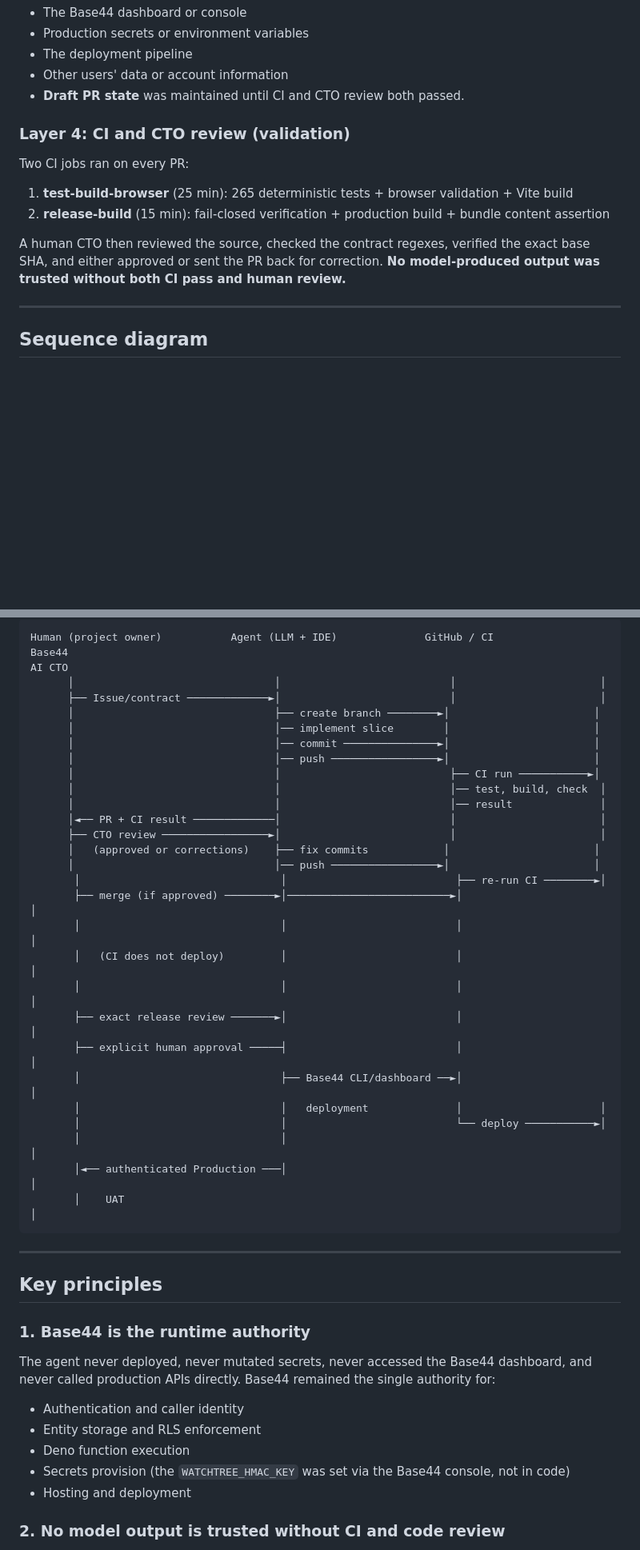
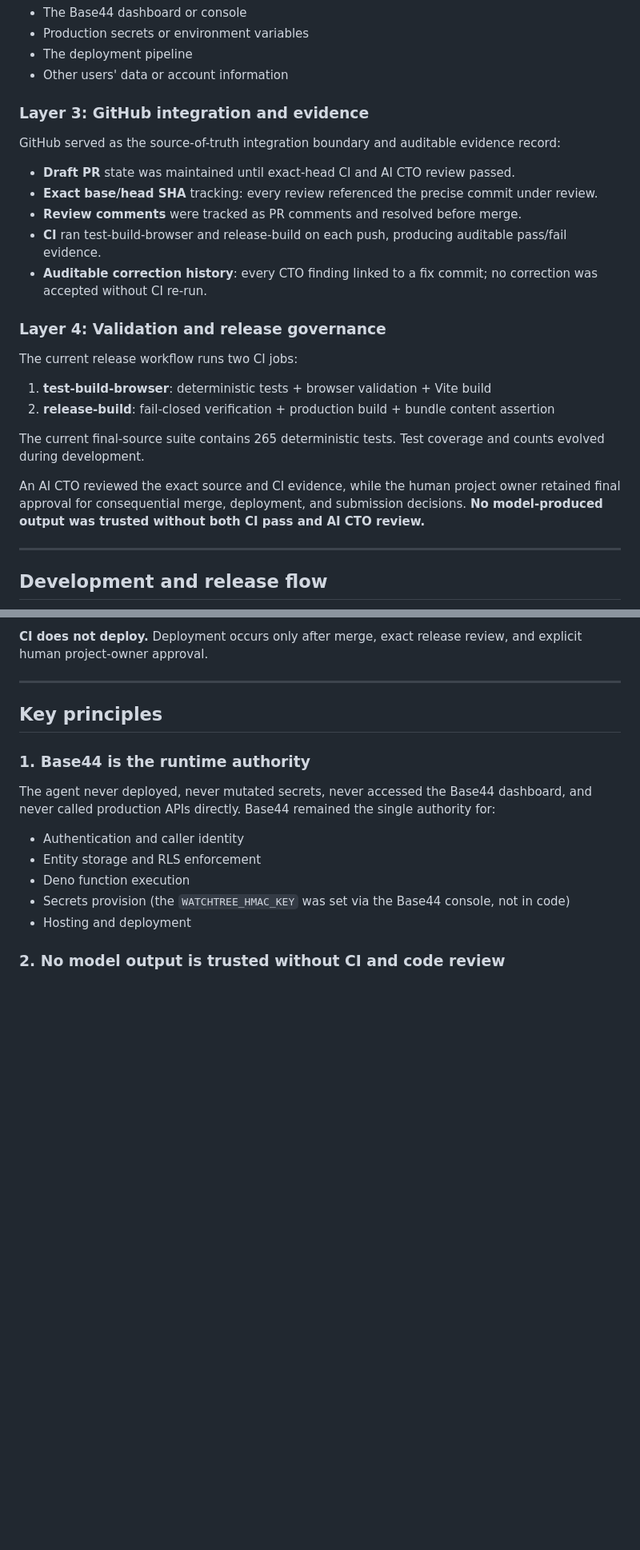
Before and after one commit to skerishKang/base44-resonance, a Markdown page: docs/submission/AGENTIC_DEVELOPMENT_METHOD.md, 2 parts joined by grey strips. Shown at 80% size. GitHub-like rendering; blank space fills up the shorter version.

Commit message:
docs(submission): restore Layer 3, correct role model and CI history in AGENTIC_DEVELOPMENT_METHOD

````diff
--- a/docs/submission/AGENTIC_DEVELOPMENT_METHOD.md
+++ b/docs/submission/AGENTIC_DEVELOPMENT_METHOD.md
@@ -30,18 +30,29 @@ The agent never accessed:
 - Production secrets or environment variables
 - The deployment pipeline
 - Other users' data or account information
-- **Draft PR state** was maintained until CI and CTO review both passed.
 
-### Layer 4: CI and CTO review (validation)
+### Layer 3: GitHub integration and evidence
 
-Two CI jobs ran on every PR:
+GitHub served as the source-of-truth integration boundary and auditable evidence record:
 
-1. **test-build-browser** (25 min): 265 deterministic tests + browser validation + Vite build
-2. **release-build** (15 min): fail-closed verification + production build + bundle content assertion
+- **Draft PR** state was maintained until exact-head CI and AI CTO review passed.
+- **Exact base/head SHA** tracking: every review referenced the precise commit under review.
+- **Review comments** were tracked as PR comments and resolved before merge.
+- **CI** ran test-build-browser and release-build on each push, producing auditable pass/fail evidence.
+- **Auditable correction history**: every CTO finding linked to a fix commit; no correction was accepted without CI re-run.
 
-A human CTO then reviewed the source, checked the contract regexes, verified the exact base SHA, and either approved or sent the PR back for correction. **No model-produced output was trusted without both CI pass and human review.**
+### Layer 4: Validation and release governance
+
+The current release workflow runs two CI jobs:
+
+1. **test-build-browser**: deterministic tests + browser validation + Vite build
+2. **release-build**: fail-closed verification + production build + bundle content assertion
+
+The current final-source suite contains 265 deterministic tests. Test coverage and counts evolved during development.
+
+An AI CTO reviewed the exact source and CI evidence, while the human project owner retained final approval for consequential merge, deployment, and submission decisions. **No model-produced output was trusted without both CI pass and AI CTO review.**
 
 ---
 
-## Sequence diagram
+## Development and release flow
 
@@ -48,33 +73,6 @@ A human CTO then reviewed the source, checked the contract regexes, verified the
 ```
-Human (project owner)           Agent (LLM + IDE)              GitHub / CI              Base44
-AI CTO
-      │                                │                           │                       │
-      ├── Issue/contract ─────────────►│                           │                       │
-      │                                ├── create branch ────────►│                       │
-      │                                │── implement slice        │                       │
-      │                                │── commit ───────────────►│                       │
-      │                                │── push ─────────────────►│                       │
-      │                                │                           ├── CI run ───────────►│
-      │                                │                           │── test, build, check  │
-      │                                │                           │── result              │
-      │◄── PR + CI result ─────────────│                           │                       │
-      ├── CTO review ─────────────────►│                           │                       │
-      │   (approved or corrections)    ├── fix commits            │                       │
-      │                                │── push ─────────────────►│                       │
-       │                                │                           ├── re-run CI ────────►│
-       ├── merge (if approved) ────────►│──────────────────────────►│                       │
-       │                                │                           │                       │
-       │   (CI does not deploy)         │                           │                       │
-       │                                │                           │                       │
-       ├── exact release review ───────►│                           │                       │
-       ├── explicit human approval ─────┤                           │                       │
-       │                                ├── Base44 CLI/dashboard ──►│                       │
-       │                                │   deployment              │                      │
-       │                                │                           └── deploy ───────────►│
-       │                                │                                                    │
-       │◄── authenticated Production ───│                                                     │
-       │    UAT                                                                               │
-```
+
+**CI does not deploy.** Deployment occurs only after merge, exact release review, and explicit human project-owner approval.
 
 ---
 
````
Also changed, not shown: other parts of docs/submission/AGENTIC_DEVELOPMENT_METHOD.md (+17 -3 lines).
